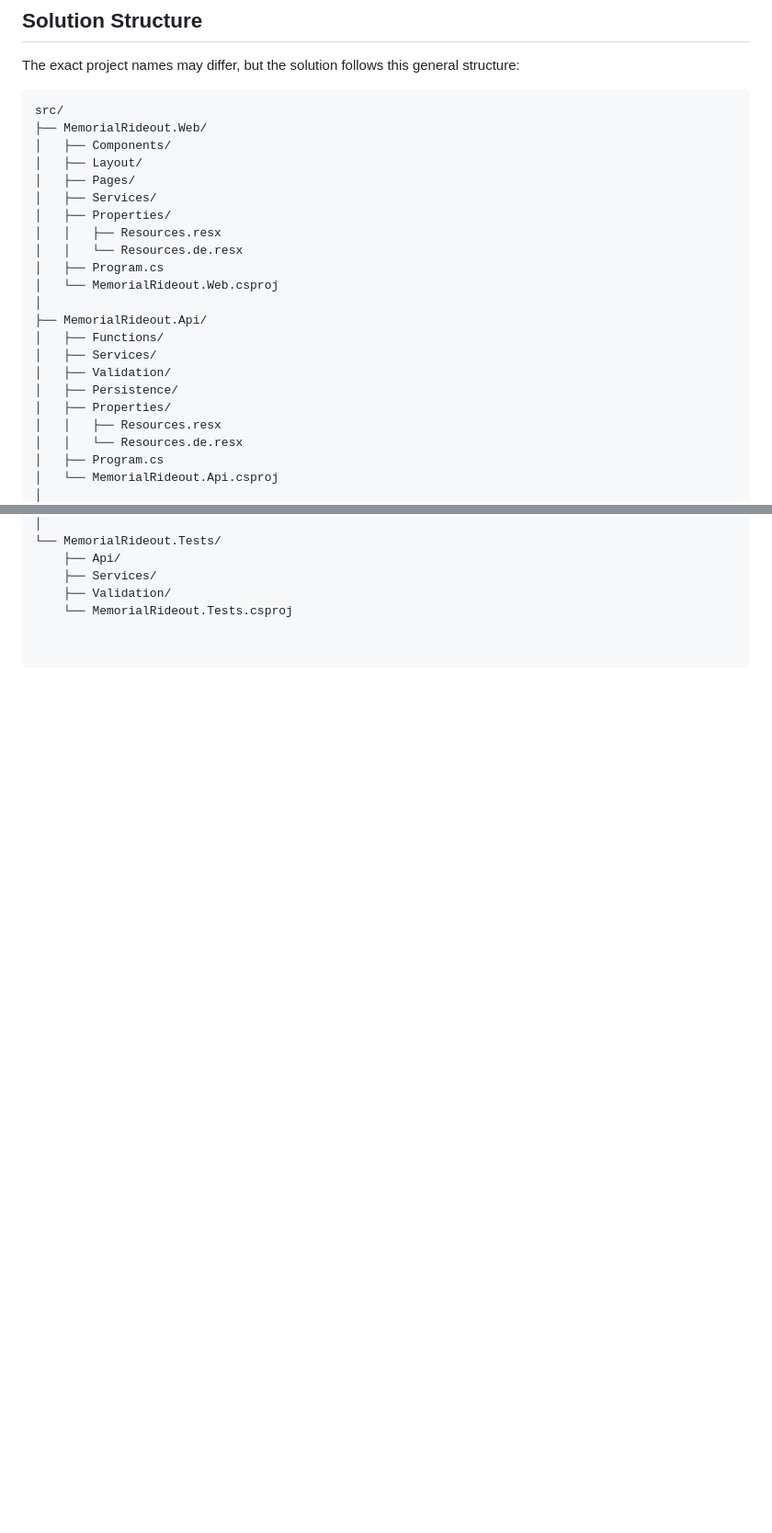
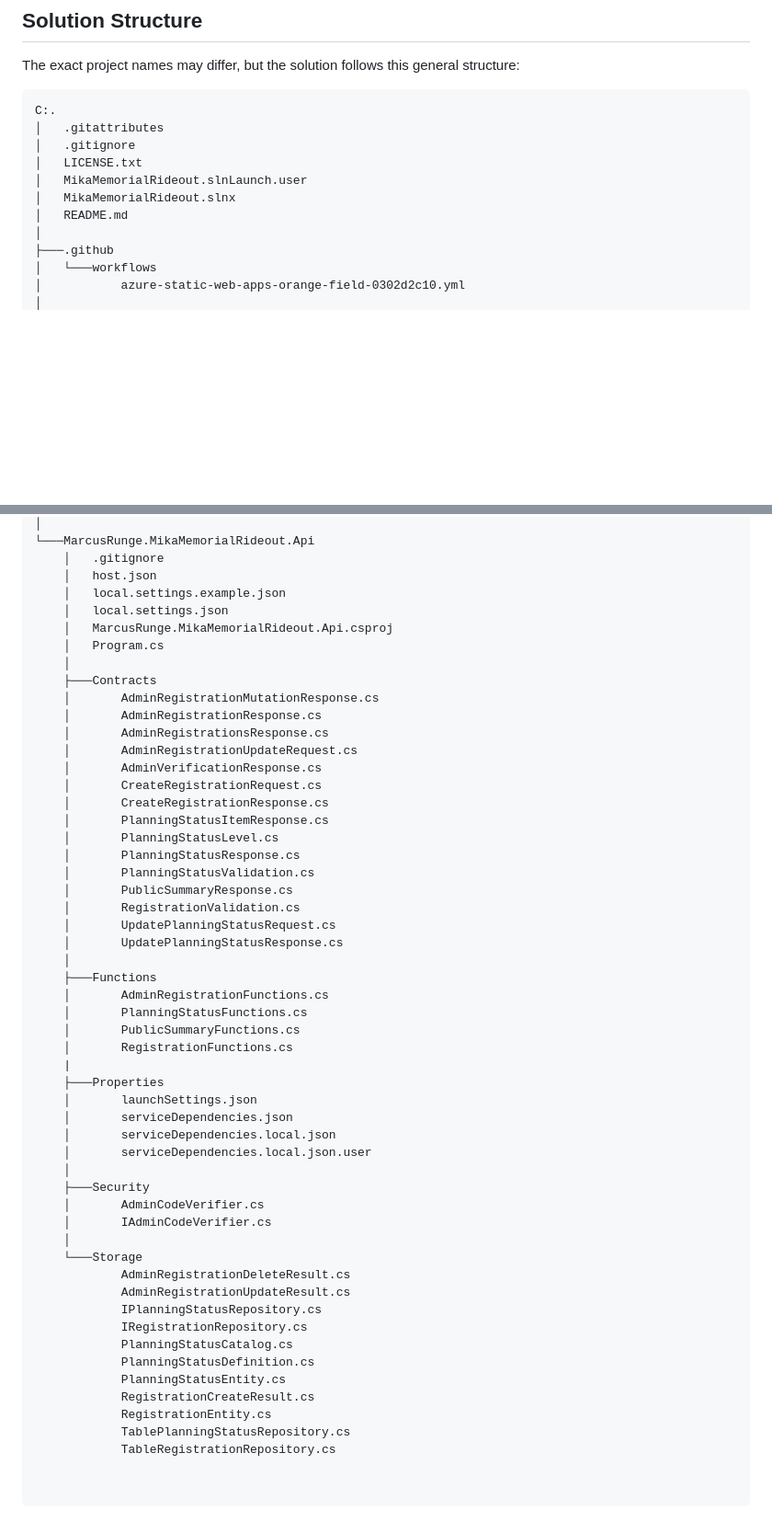
Before and after one commit to marcusrunge/MikaMemorialRideout, a Markdown page: README.md, 2 parts joined by grey strips. Shown at 92% size. GitHub-like rendering; blank space fills up the shorter version.

Commit message:
Update project structure in README.md
Expanded project structure details in README.

````diff
--- a/README.md
+++ b/README.md
@@ -78,26 +78,15 @@ Any optional service must be configured in accordance with the project's privacy
 The exact project names may differ, but the solution follows this general structure:
 
 ```text
-src/
-├── MemorialRideout.Web/
-│   ├── Components/
-│   ├── Layout/
-│   ├── Pages/
-│   ├── Services/
-│   ├── Properties/
-│   │   ├── Resources.resx
-│   │   └── Resources.de.resx
-│   ├── Program.cs
-│   └── MemorialRideout.Web.csproj
+C:.
+│   .gitattributes
+│   .gitignore
+│   LICENSE.txt
+│   MikaMemorialRideout.slnLaunch.user
+│   MikaMemorialRideout.slnx
+│   README.md
 │
-├── MemorialRideout.Api/
-│   ├── Functions/
-│   ├── Services/
-│   ├── Validation/
-│   ├── Persistence/
-│   ├── Properties/
-│   │   ├── Resources.resx
-│   │   └── Resources.de.resx
-│   ├── Program.cs
-│   └── MemorialRideout.Api.csproj
+├───.github
+│   └───workflows
+│           azure-static-web-apps-orange-field-0302d2c10.yml
 │
@@ -109,6 +188,54 @@ src/
 │
-└── MemorialRideout.Tests/
-    ├── Api/
-    ├── Services/
-    ├── Validation/
-    └── MemorialRideout.Tests.csproj
+└───MarcusRunge.MikaMemorialRideout.Api
+    │   .gitignore
+    │   host.json
+    │   local.settings.example.json
+    │   local.settings.json
+    │   MarcusRunge.MikaMemorialRideout.Api.csproj
+    │   Program.cs
+    │
+    ├───Contracts
+    │       AdminRegistrationMutationResponse.cs
+    │       AdminRegistrationResponse.cs
+    │       AdminRegistrationsResponse.cs
+    │       AdminRegistrationUpdateRequest.cs
+    │       AdminVerificationResponse.cs
+    │       CreateRegistrationRequest.cs
+    │       CreateRegistrationResponse.cs
+    │       PlanningStatusItemResponse.cs
+    │       PlanningStatusLevel.cs
+    │       PlanningStatusResponse.cs
+    │       PlanningStatusValidation.cs
+    │       PublicSummaryResponse.cs
+    │       RegistrationValidation.cs
+    │       UpdatePlanningStatusRequest.cs
+    │       UpdatePlanningStatusResponse.cs
+    │
+    ├───Functions
+    │       AdminRegistrationFunctions.cs
+    │       PlanningStatusFunctions.cs
+    │       PublicSummaryFunctions.cs
+    │       RegistrationFunctions.cs
+    |
+    ├───Properties
+    │       launchSettings.json
+    │       serviceDependencies.json
+    │       serviceDependencies.local.json
+    │       serviceDependencies.local.json.user
+    │
+    ├───Security
+    │       AdminCodeVerifier.cs
+    │       IAdminCodeVerifier.cs
+    │
+    └───Storage
+            AdminRegistrationDeleteResult.cs
+            AdminRegistrationUpdateResult.cs
+            IPlanningStatusRepository.cs
+            IRegistrationRepository.cs
+            PlanningStatusCatalog.cs
+            PlanningStatusDefinition.cs
+            PlanningStatusEntity.cs
+            RegistrationCreateResult.cs
+            RegistrationEntity.cs
+            TablePlanningStatusRepository.cs
+            TableRegistrationRepository.cs
````
Also changed, not shown: other parts of README.md (+95 -5 lines).
